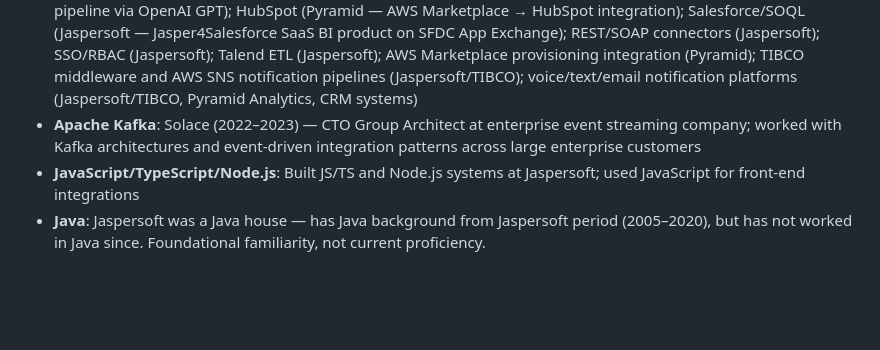
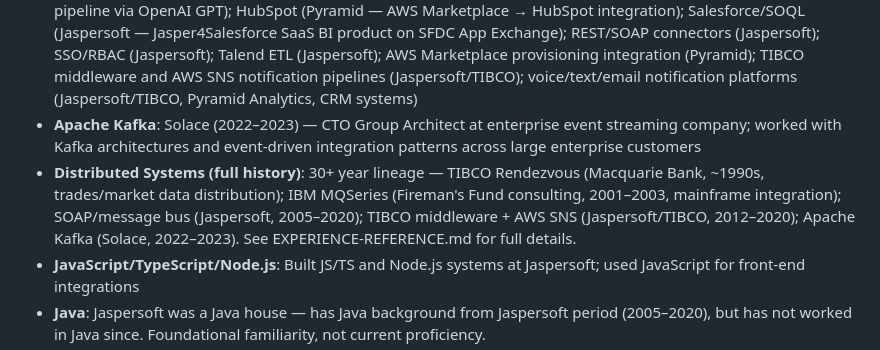
Before and after one commit to sgwood63/job-search, a Markdown page: memory/MEMORY.md, the part around the change. Drawn GitHub-style; blank space fills up the shorter version.

```diff
--- a/memory/MEMORY.md
+++ b/memory/MEMORY.md
@@ -130,6 +130,7 @@ Job search tracking system with profile-based approach for customizing applicati
 - **KYC / Identity Verification**: At LatticeFlow, worked with facial recognition, document validation, and Know Your Customer (KYC) workflows using AI — for banks and identity service vendors. Direct domain match for KYB/KYC/identity verification roles.
 - **Integration engineering** (hands-on, across roles): n8n workflow automation (LatticeFlow — AI risk report pipeline via OpenAI GPT); HubSpot (Pyramid — AWS Marketplace → HubSpot integration); Salesforce/SOQL (Jaspersoft — Jasper4Salesforce SaaS BI product on SFDC App Exchange); REST/SOAP connectors (Jaspersoft); SSO/RBAC (Jaspersoft); Talend ETL (Jaspersoft); AWS Marketplace provisioning integration (Pyramid); TIBCO middleware and AWS SNS notification pipelines (Jaspersoft/TIBCO); voice/text/email notification platforms (Jaspersoft/TIBCO, Pyramid Analytics, CRM systems)
 - **Apache Kafka**: Solace (2022–2023) — CTO Group Architect at enterprise event streaming company; worked with Kafka architectures and event-driven integration patterns across large enterprise customers
+- **Distributed Systems (full history)**: 30+ year lineage — TIBCO Rendezvous (Macquarie Bank, ~1990s, trades/market data distribution); IBM MQSeries (Fireman's Fund consulting, 2001–2003, mainframe integration); SOAP/message bus (Jaspersoft, 2005–2020); TIBCO middleware + AWS SNS (Jaspersoft/TIBCO, 2012–2020); Apache Kafka (Solace, 2022–2023). See EXPERIENCE-REFERENCE.md for full details.
 - **JavaScript/TypeScript/Node.js**: Built JS/TS and Node.js systems at Jaspersoft; used JavaScript for front-end integrations
 - **Java**: Jaspersoft was a Java house — has Java background from Jaspersoft period (2005–2020), but has not worked in Java since. Foundational familiarity, not current proficiency.
 - **Cloud**: AWS (certified), multi-cloud aware
```
Also changed, not shown: memory/EXPERIENCE-REFERENCE.md (+19 -1 lines).
